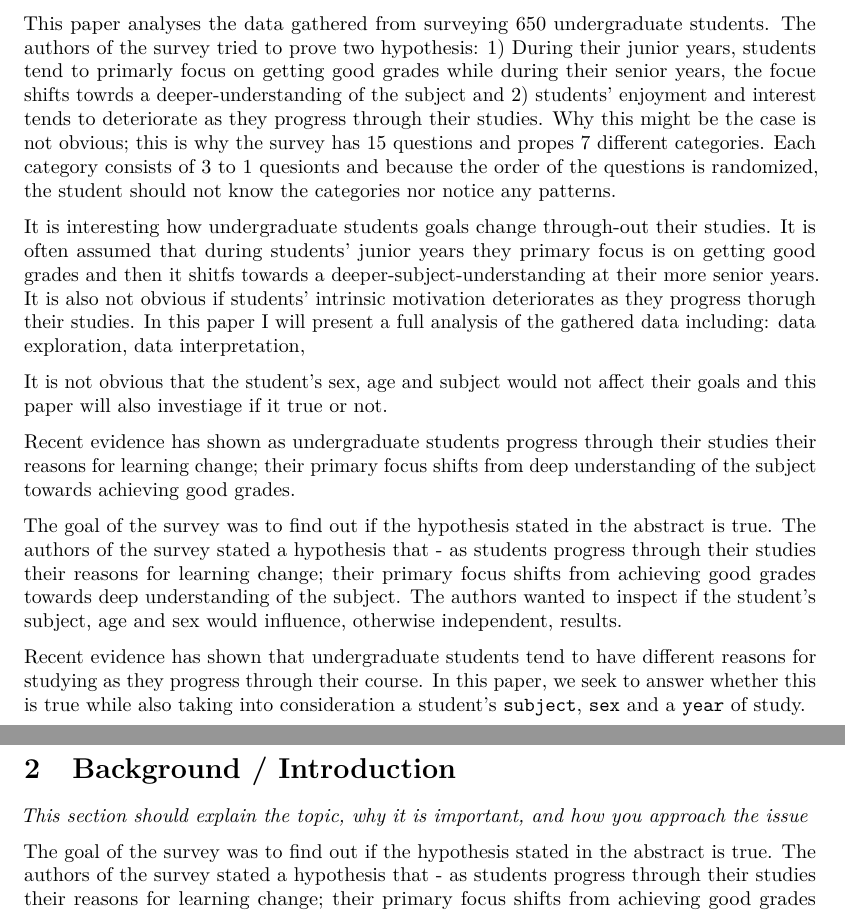
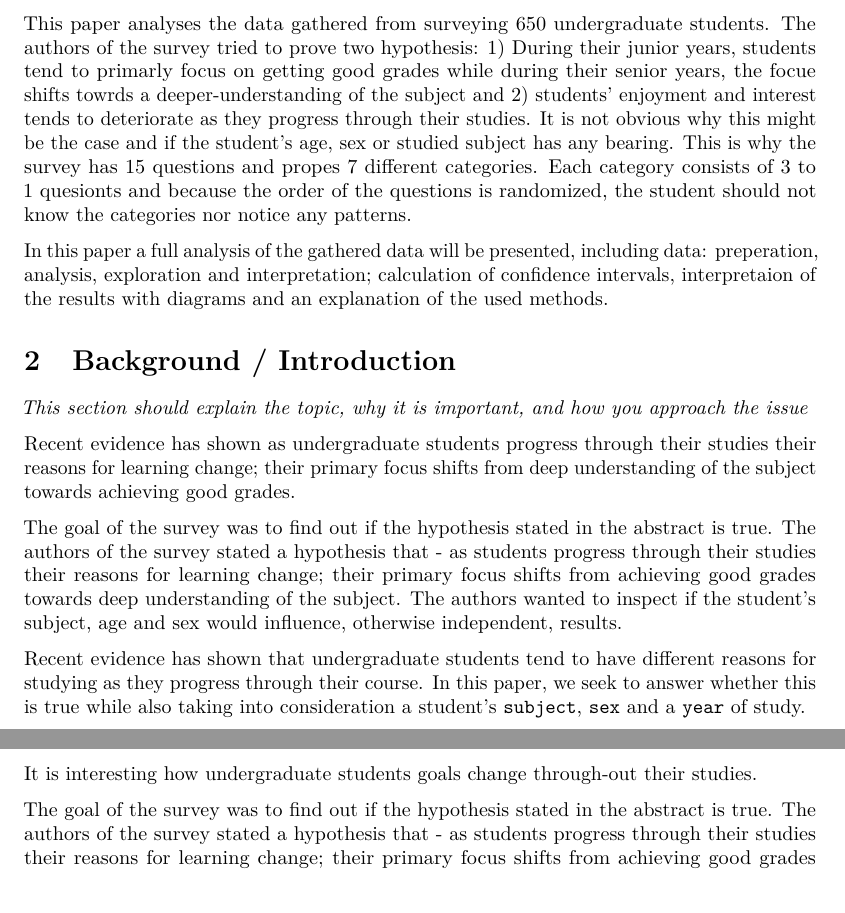
Before and after one commit to matzar/R, an R Markdown document (Statistics/StudentGoals.Rmd): two parts of pages 1 and 2 of 3, joined at a grey line, cut so that both start at the same text. Rendered offline with R 4.5, knitr and Pandoc, then LaTeX, with nearby package versions.

Commit message:
abstract almost finihsed

```diff
--- a/Statistics/StudentGoals.Rmd
+++ b/Statistics/StudentGoals.Rmd
@@ -36,13 +36,12 @@ set.seed(1234)
 # Abstract
 *This should be a very brief explanation of your research paper (around 150 words). It normally includes information about the issue, why you are interested in that issue, your method/model, analysis results, discussions and conclusions.*
 
-This paper analyses the data gathered from surveying 650 undergraduate students. The authors of the survey tried to prove two hypothesis: 1) During their junior years, students tend to primarly focus on getting good grades while during their senior years, the focue shifts towrds a deeper-understanding of the subject and 2) students' enjoyment and interest tends to deteriorate as they progress through their studies. Why this might be the case is not obvious; this is why the survey has 15 questions and propes 7 different categories. Each category consists of 3 to 1 quesionts and because the order of the questions is randomized, the student should not know the categories nor notice any patterns.
+This paper analyses the data gathered from surveying 650 undergraduate students. The authors of the survey tried to prove two hypothesis: 1) During their junior years, students tend to primarly focus on getting good grades while during their senior years, the focue shifts towrds a deeper-understanding of the subject and 2) students' enjoyment and interest tends to deteriorate as they progress through their studies. It is not obvious why this might be the case and if the student's age, sex or studied subject has any bearing. This is why the survey has 15 questions and propes 7 different categories. Each category consists of 3 to 1 quesionts and because the order of the questions is randomized, the student should not know the categories nor notice any patterns.
 
-It is interesting how undergraduate students goals change through-out their studies. It is often assumed that during students' junior years they primary focus is on getting good grades and then it shitfs towards a deeper-subject-understanding at their more senior years.
-It is also not obvious if students' intrinsic motivation deteriorates as they progress thorugh their studies.
-In this paper I will present a full analysis of the gathered data including: data exploration, data interpretation,
+In this paper a full analysis of the gathered data will be presented, including data: preperation, analysis, exploration and interpretation; calculation of confidence intervals, interpretaion of the results with diagrams and an explanation of the used methods.
 
-It is not obvious that the student's sex, age and subject would not affect their goals and this paper will also investiage if it true or not.
+# Background / Introduction
+*This section should explain the topic, why it is important, and how you approach the issue*
 
 Recent evidence has shown as undergraduate students progress through their studies their reasons for learning change; their primary focus shifts from deep understanding of the subject towards achieving good grades.
 
@@ -51,8 +50,7 @@ The authors of the survey stated a hypothesis that - as students progress throug
 
 Recent evidence has shown that undergraduate students tend to have different reasons for studying as they progress through their course. In this paper, we seek to answer whether this is true while also taking into consideration a student’s `subject`, `sex` and a `year` of study.
 
-# Background / Introduction
-*This section should explain the topic, why it is important, and how you approach the issue*
+It is interesting how undergraduate students goals change through-out their studies.
 
 The goal of the survey was to find out if the hypothesis stated in the abstract is true.
 The authors of the survey stated a hypothesis that - as students progress through their studies their reasons for learning change; their primary focus shifts from achieving good grades towards deep understanding of the subject. The authors wanted to inspect if the student's subject, age and sex would influence, otherwise independent, results.
```
